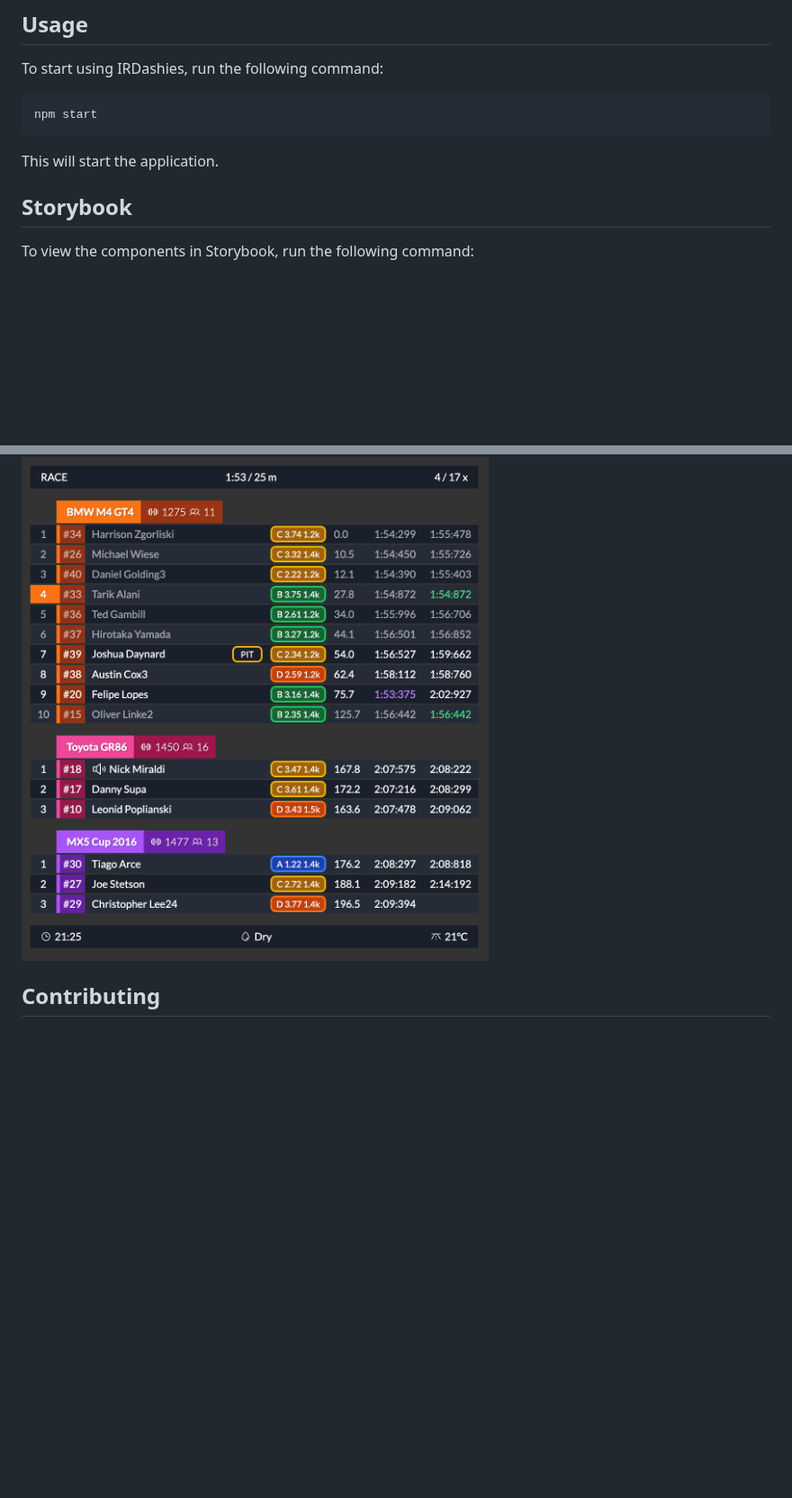
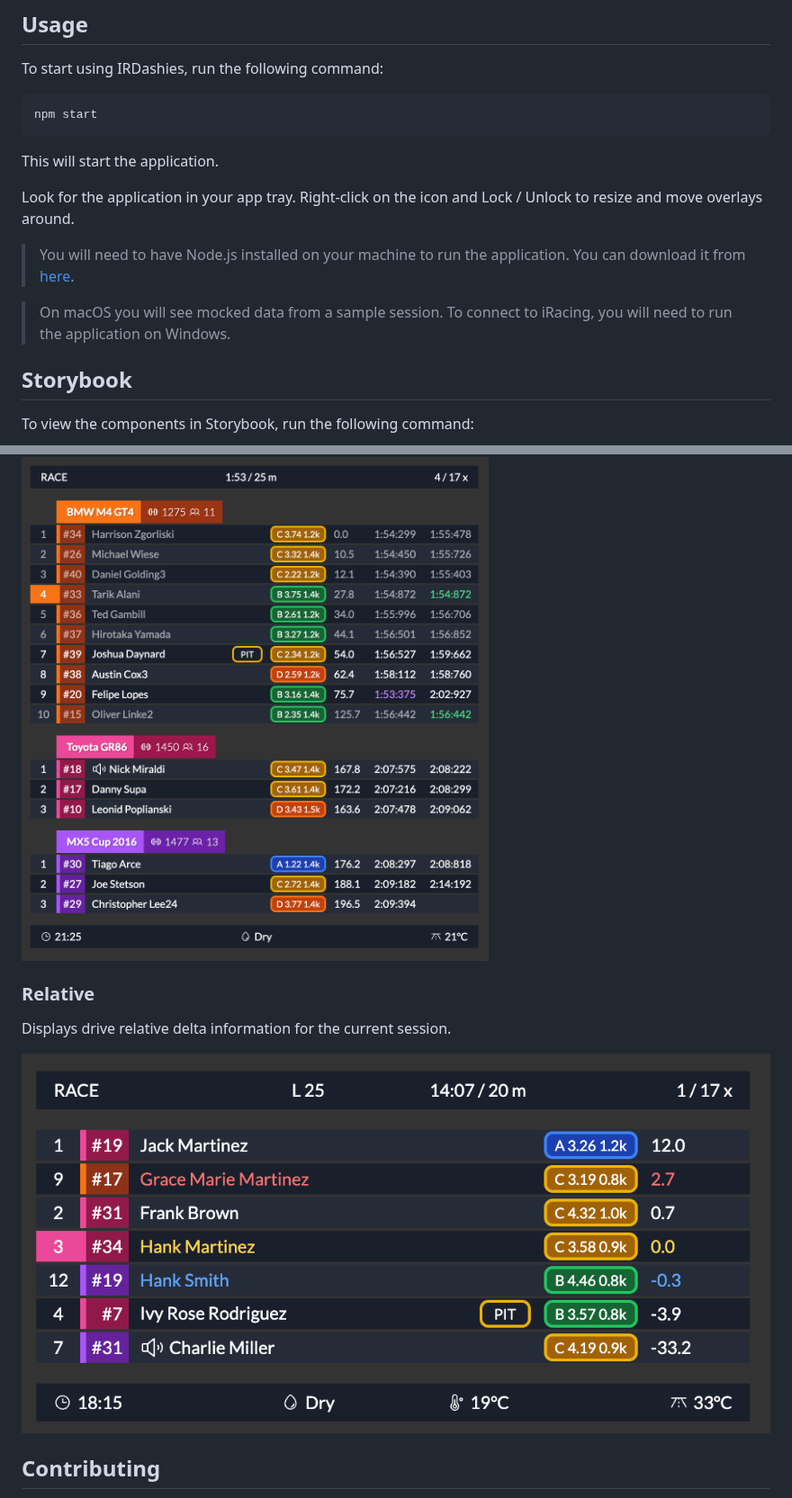
Before and after one commit to teknologika/irdashies, a Markdown page: README.md, 2 parts joined by grey strips. Shown at 90% size. GitHub-like rendering; pictures changed too: docs/assets/relative.png (added); blank space fills up the shorter version.

Commit message:
add relative doc

````diff
--- a/README.md
+++ b/README.md
@@ -43,6 +43,12 @@ npm start
 ```
 This will start the application.
 
+Look for the application in your app tray. Right-click on the icon and Lock / Unlock to resize and move overlays around.
+
+> You will need to have Node.js installed on your machine to run the application. You can download it from [here](https://nodejs.org/).
+
+> On macOS you will see mocked data from a sample session. To connect to iRacing, you will need to run the application on Windows.
+
 ## Storybook
 
 To view the components in Storybook, run the following command:
@@ -83,6 +89,12 @@ Displays standings information for the current session.
 
 ![Standings](./docs/assets/standings.png)
 
+### Relative
+
+Displays drive relative delta information for the current session.
+
+![Relative](./docs/assets/relative.png)
+
 ## Contributing
 
 We welcome contributions to the IRDashies project! If you have any ideas, suggestions, or bug reports, please open an issue or submit a pull request.
````
Also changed, not shown: 1 other file.
